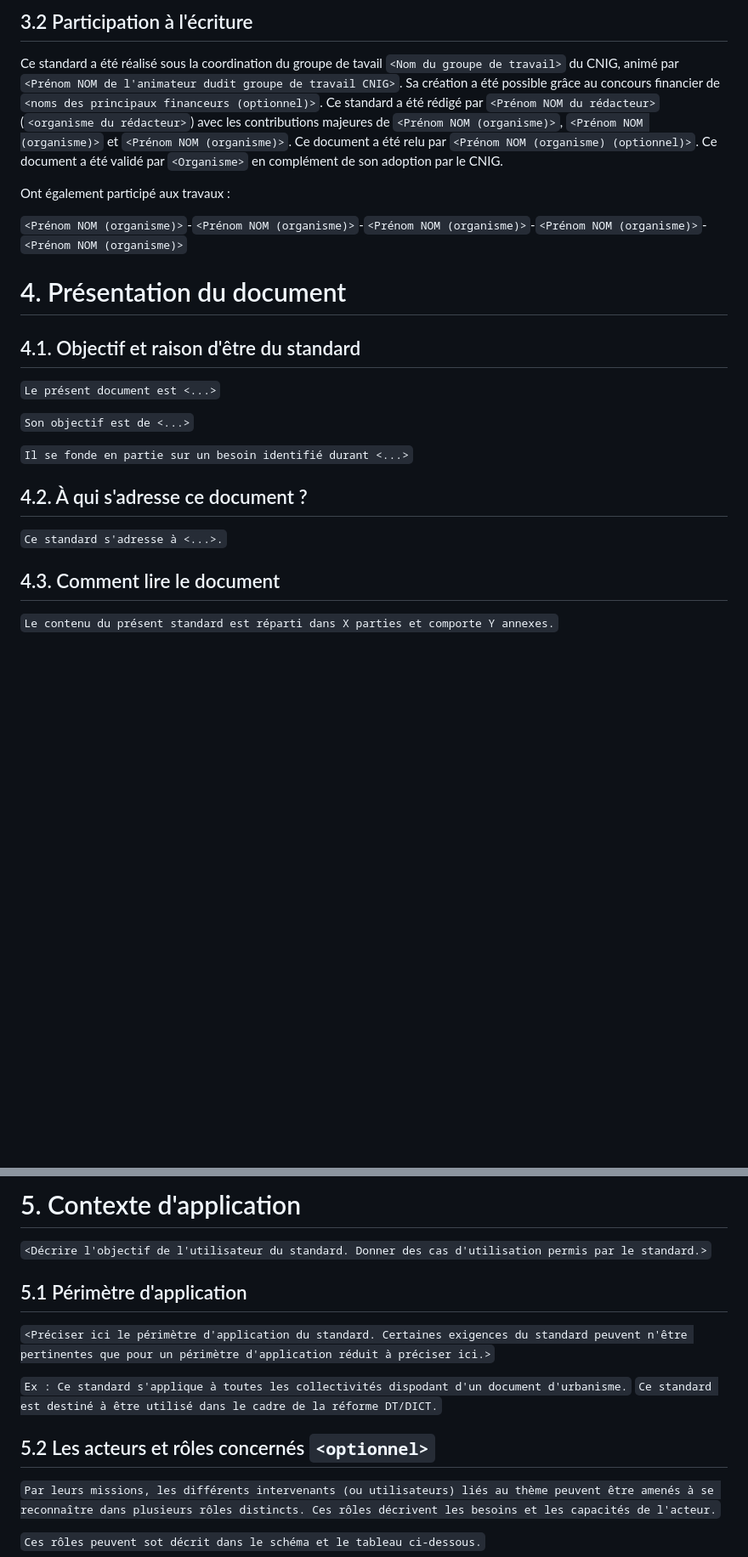
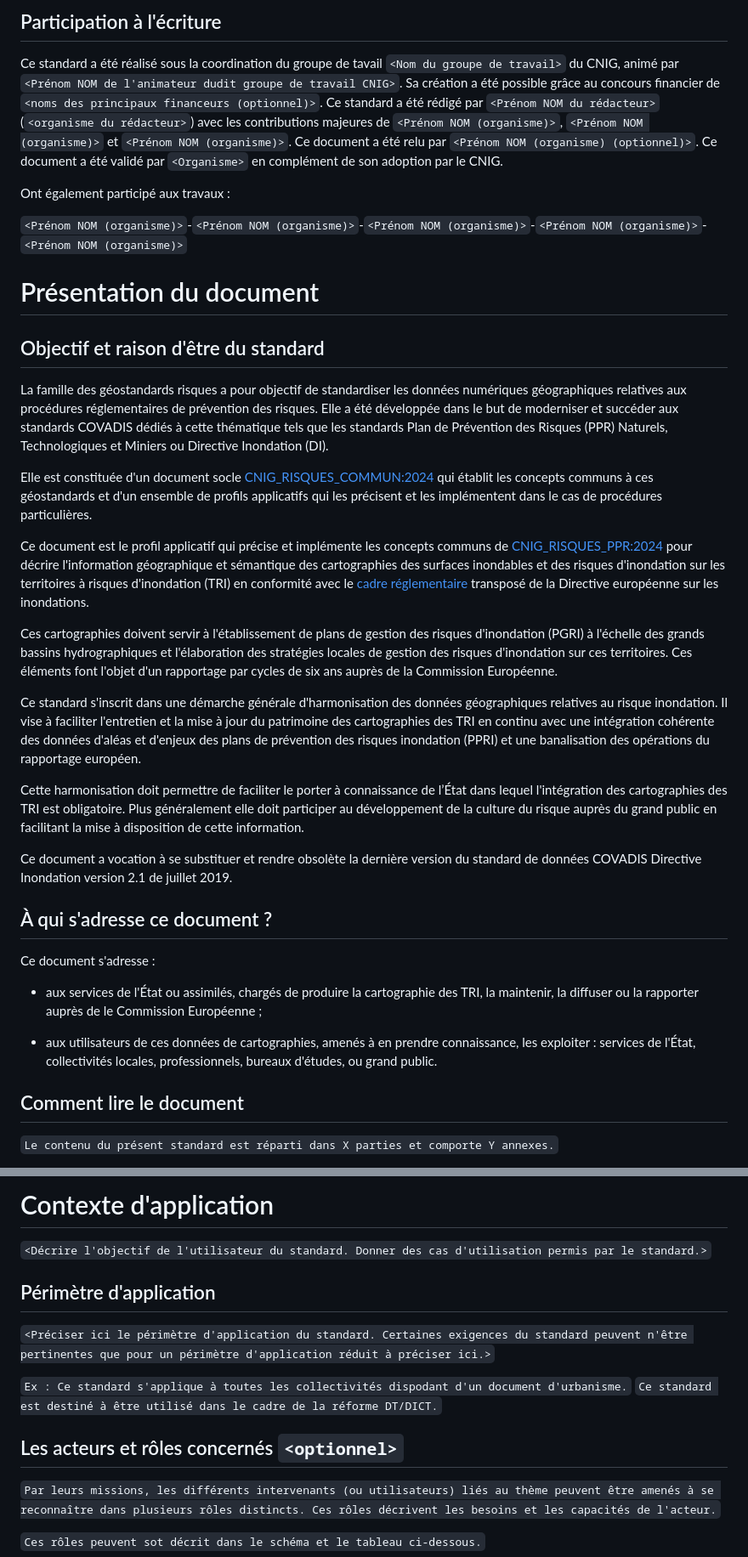
Before and after one commit to cnigfr/Geostandards-risques-carto-di, a Markdown page: standard/Document.md, 2 parts joined by grey strips. Shown at 85% size. Rendered like a GitHub page; blank space fills up the shorter version.

```diff
--- a/standard/Document.md
+++ b/standard/Document.md
@@ -58,6 +56,5 @@ Groupe de travail refonte des Géostandards Risques
 
-
-##  3.2  Participation à l'écriture
+## Participation à l'écriture
 
 Ce standard a été réalisé sous la coordination du groupe de tavail `<Nom du groupe de travail>` du CNIG, animé par `<Prénom NOM de l'animateur dudit groupe de travail CNIG>`. Sa création a été possible grâce au concours financier de `<noms des principaux financeurs (optionnel)>`. Ce standard a été rédigé par `<Prénom NOM du rédacteur>` (`<organisme du rédacteur>`) avec les contributions majeures de `<Prénom NOM (organisme)>`, `<Prénom NOM (organisme)>` et `<Prénom NOM (organisme)>`. Ce document a été relu par `<Prénom NOM (organisme) (optionnel)>`. Ce document a été validé par `<Organisme>` en complément de son adoption par le CNIG.
 
@@ -65,25 +62,33 @@ Ont également participé aux travaux :
 
   `<Prénom NOM (organisme)>`-`<Prénom NOM (organisme)>`-`<Prénom NOM (organisme)>`-`<Prénom NOM (organisme)>`-`<Prénom NOM (organisme)>`
 
+# Présentation du document
 
-#  4. Présentation du document
+## Objectif et raison d'être du standard
 
+La famille des géostandards risques a pour objectif de standardiser les données numériques géographiques relatives aux procédures réglementaires de prévention des risques. Elle a été développée dans le but de moderniser et succéder aux standards COVADIS dédiés à cette thématique tels que les standards Plan de Prévention des Risques (PPR) Naturels, Technologiques et Miniers ou Directive Inondation (DI).
 
-## 4.1. Objectif et raison d'être du standard
+Elle est constituée d'un document socle [CNIG_RISQUES_COMMUN:2024](https://github.com/cnigfr/Geostandards-Risques/blob/main/standards/Geostandards-risques-commun/Document.md) qui établit les concepts communs à ces géostandards et d'un ensemble de profils applicatifs qui les précisent et les implémentent dans le cas de procédures particulières.
 
-`Le présent document est <...>`
+Ce document est le profil applicatif qui précise et implémente les concepts communs de [CNIG_RISQUES_PPR:2024](https://github.com/cnigfr/Geostandards-Risques/blob/main/standards/Geostandards-risques-commun/Document.md) pour décrire l'information géographique et sémantique des cartographies des surfaces inondables et des risques d'inondation sur les territoires à risques d'inondation (TRI) en conformité avec le [cadre réglementaire](#cadre-réglementaire) transposé de la Directive européenne sur les inondations.
 
-`Son objectif est de <...>`
+Ces cartographies doivent servir à l'établissement de plans de gestion des risques d'inondation (PGRI) à l'échelle des grands bassins hydrographiques et l'élaboration des stratégies locales de gestion des risques d'inondation sur ces territoires. Ces éléments font l'objet d'un rapportage par cycles de six ans auprès de la Commission Européenne.
 
-`Il se fonde en partie sur un besoin identifié durant <...>`
+Ce standard s'inscrit dans une démarche générale d'harmonisation des données géographiques relatives au risque inondation. Il vise à faciliter l'entretien et la mise à jour du patrimoine des cartographies des TRI en continu avec une intégration cohérente des données d'aléas et d'enjeux des plans de prévention des risques inondation (PPRI) et une banalisation des opérations du rapportage européen.
 
+Cette harmonisation doit permettre de faciliter le porter à connaissance de l’État dans lequel l'intégration des cartographies des TRI est obligatoire. Plus généralement elle doit participer au développement de la culture du risque auprès du grand public en facilitant la mise à disposition de cette information.
 
-## 4.2. À qui s'adresse ce document ?
+Ce document a vocation à se substituer et rendre obsolète la dernière version du standard de données COVADIS Directive Inondation version 2.1 de juillet 2019.
 
-`Ce standard s'adresse à <...>.`
+## À qui s'adresse ce document ?
 
+Ce document s'adresse :
 
-## 4.3. Comment lire le document
+* aux services de l'État ou assimilés, chargés de produire la cartographie des TRI, la maintenir, la diffuser ou la rapporter auprès de le Commission Européenne ;
+
+* aux utilisateurs de ces données de cartographies, amenés à en prendre connaissance, les exploiter : services de l'État, collectivités locales, professionnels, bureaux d'études, ou grand public.
+
+## Comment lire le document
 
 `Le contenu du présent standard est réparti dans X parties et comporte Y annexes.`
 
@@ -148,10 +172,11 @@ Normes référencées :
 
 
 
-#  5. Contexte d'application
+
+# Contexte d'application
 `<Décrire l'objectif de l'utilisateur du standard. Donner des cas d'utilisation permis par le standard.>`
 
-##  5.1  Périmètre d'application
+## Périmètre d'application
 
 `<Préciser ici le périmètre d'application du standard. Certaines exigences du standard peuvent n'être pertinentes que pour un périmètre d'application réduit à préciser ici.>`
 
@@ -159,7 +184,7 @@ Normes référencées :
 `Ce standard est destiné à être utilisé dans le cadre de la réforme DT/DICT.`
 
 
-##  5.2  Les acteurs et rôles concernés `<optionnel>`
+## Les acteurs et rôles concernés `<optionnel>`
 
 `Par leurs missions, les différents intervenants (ou utilisateurs) liés au thème peuvent être amenés à se reconnaître dans plusieurs rôles distincts. Ces rôles décrivent les besoins et les capacités de l'acteur.`
 
```
Also changed, not shown: other parts of standard/Document.md (+92 -76 lines).
